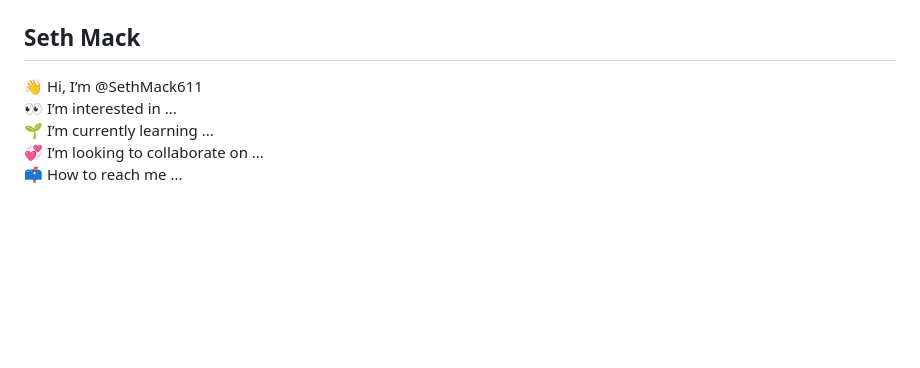
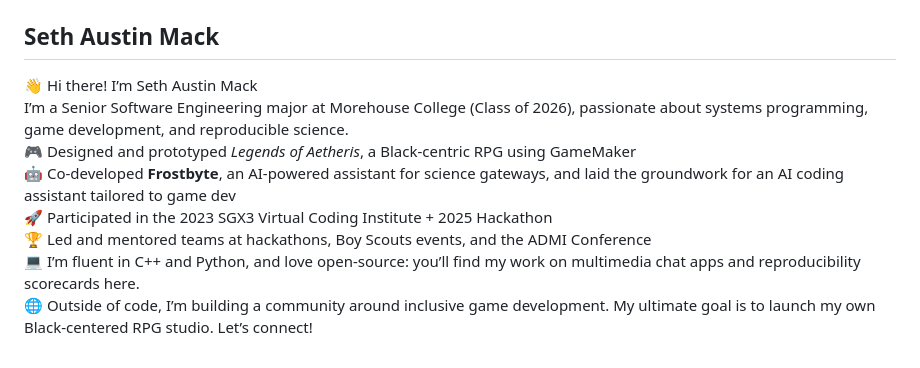
Before and after one commit to Hard-to-Cache/Hard-2-Cache, a Markdown page: README.md, the part around the change. GitHub-like rendering; blank space fills up the shorter version.

Commit message:
Update README.md
Updated my own biography section

```diff
--- a/README.md
+++ b/README.md
@@ -52,12 +52,17 @@ alt="HardToCache Logo" style="width: 220px;">
     <hr>
     <section style="text-align: center;">
       <img src="Seth light retouch cropped.jpeg" alt="Seth Mack" style="width: 200px; border-radius: 8px;">
-      <h2>Seth Mack</h2>
-      <p>👋 Hi, I’m @SethMack611<br>
-      👀 I’m interested in ...<br>
-      🌱 I’m currently learning ...<br>
-      💞️ I’m looking to collaborate on ...<br>
-      📫 How to reach me ...</p>
+<h2>Seth Austin Mack</h2>
+<p>
+  👋 Hi there! I’m Seth Austin Mack<br>
+  I’m a Senior Software Engineering major at Morehouse College (Class of 2026), passionate about systems programming, game development, and reproducible science.<br>
+  🎮 Designed and prototyped <em>Legends of Aetheris</em>, a Black-centric RPG using GameMaker<br>
+  🤖 Co-developed <strong>Frostbyte</strong>, an AI-powered assistant for science gateways, and laid the groundwork for an AI coding assistant tailored to game dev<br>
+  🚀 Participated in the 2023 SGX3 Virtual Coding Institute + 2025 Hackathon<br>
+  🏆 Led and mentored teams at hackathons, Boy Scouts events, and the ADMI Conference<br>
+  💻 I’m fluent in C++ and Python, and love open-source: you’ll find my work on multimedia chat apps and reproducibility scorecards here.<br>
+  🌐 Outside of code, I’m building a community around inclusive game development. My ultimate goal is to launch my own Black-centered RPG studio. Let’s connect!
+</p>
     </section>
   </div>
 </body>
```
